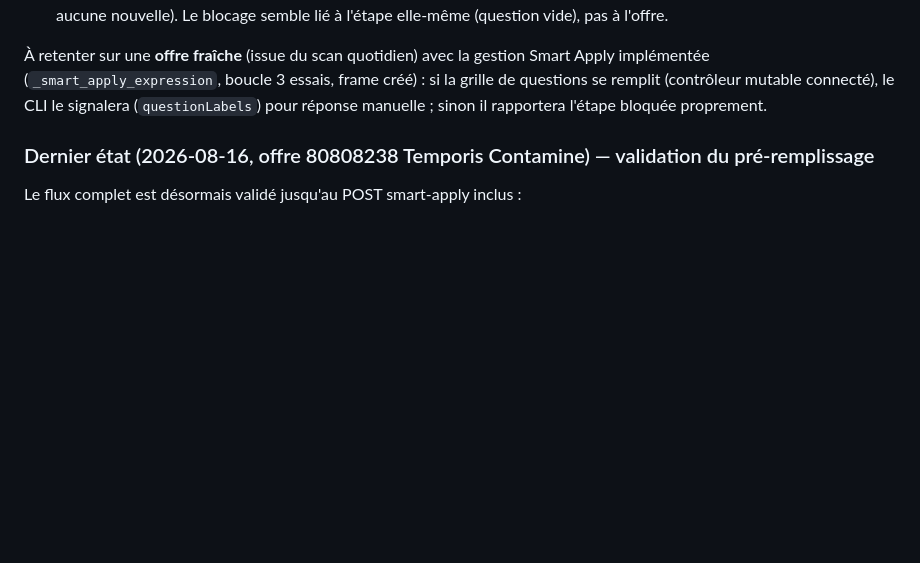
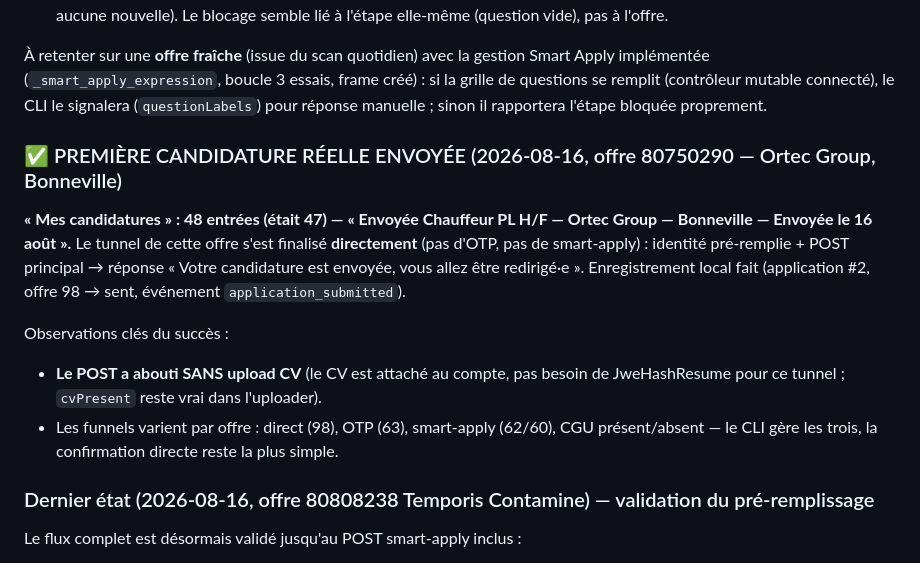
Before and after one commit to jul-ienfr/Emploi, a Markdown page: docs/plans/hellowork-application-flow.md, the part around the change. Rendered like a GitHub page; blank space fills up the shorter version.

Commit message:
docs: première candidature HelloWork réelle envoyée (Ortec Group, offre 98)
Co-Authored-By: Claude <noreply@anthropic.com>

```diff
--- a/docs/plans/hellowork-application-flow.md
+++ b/docs/plans/hellowork-application-flow.md
@@ -33,6 +33,14 @@ Progrès (2026-08-16, commit `76d0394`) :
 - **Constat supplémentaire : les offres deviennent « plus disponible » dès qu'un tunnel est démarré** (Temporis 81098172 ET AFTRAL 80942431) sans que la candidature soit enregistrée dans « Mes candidatures » (vérifié : 47 candidatures, aucune nouvelle). Le blocage semble lié à l'étape elle-même (question vide), pas à l'offre.
 
 À retenter sur une **offre fraîche** (issue du scan quotidien) avec la gestion Smart Apply implémentée (`_smart_apply_expression`, boucle 3 essais, frame créé) : si la grille de questions se remplit (contrôleur mutable connecté), le CLI le signalera (`questionLabels`) pour réponse manuelle ; sinon il rapportera l'étape bloquée proprement.
+
+### ✅ PREMIÈRE CANDIDATURE RÉELLE ENVOYÉE (2026-08-16, offre 80750290 — Ortec Group, Bonneville)
+
+**« Mes candidatures » : 48 entrées (était 47) — « Envoyée Chauffeur PL H/F — Ortec Group — Bonneville — Envoyée le 16 août ».** Le tunnel de cette offre s'est finalisé **directement** (pas d'OTP, pas de smart-apply) : identité pré-remplie + POST principal → réponse « Votre candidature est envoyée, vous allez être redirigé·e ». Enregistrement local fait (application #2, offre 98 → sent, événement `application_submitted`).
+
+Observations clés du succès :
+- **Le POST a abouti SANS upload CV** (le CV est attaché au compte, pas besoin de JweHashResume pour ce tunnel ; `cvPresent` reste vrai dans l'uploader).
+- Les funnels varient par offre : direct (98), OTP (63), smart-apply (62/60), CGU présent/absent — le CLI gère les trois, la confirmation directe reste la plus simple.
 
 ### Dernier état (2026-08-16, offre 80808238 Temporis Contamine) — validation du pré-remplissage
 
```
